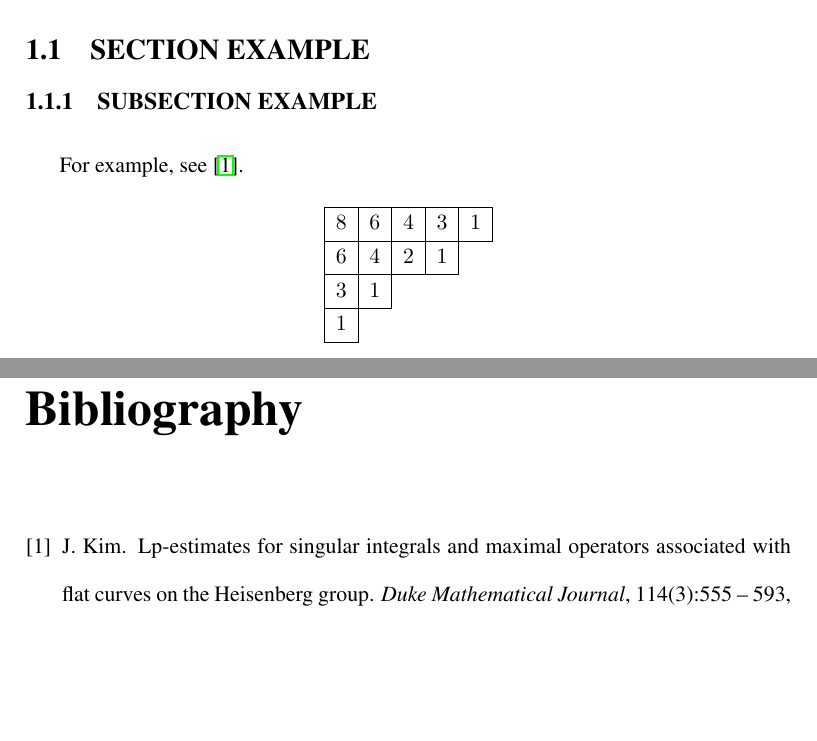
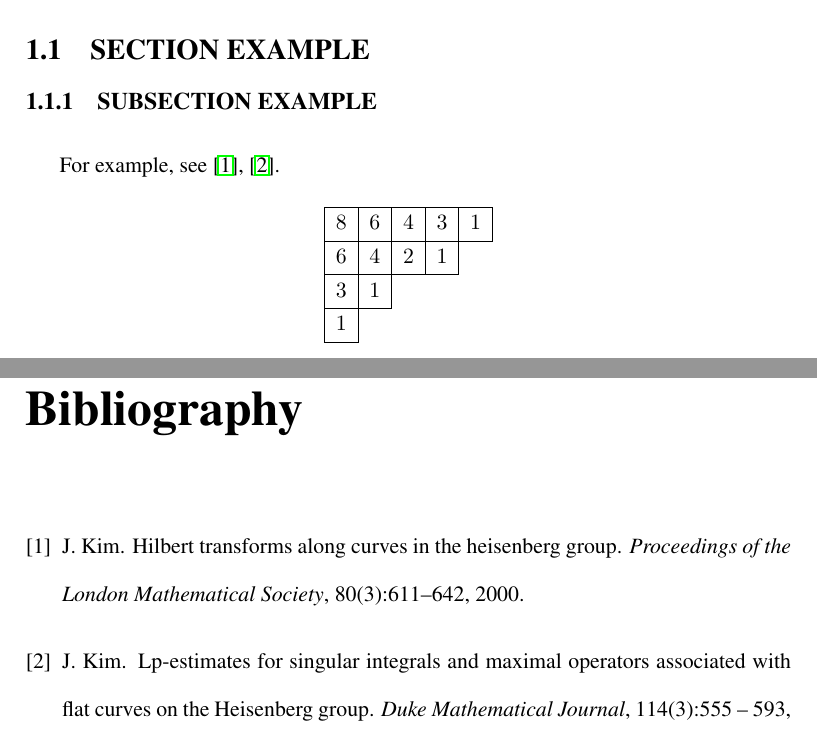
Before and after one commit to eunsung-lim/yonsei-math-dissertation, a LaTeX thesis (main_org.tex, which reads chap1.tex): two parts of pages 9 and 17 of 18, joined at a grey line, cut so that both start at the same text, the shorter picture padded with empty space. Compiled offline with pdfLaTeX.

Commit message:
Reorganize LaTeX preamble and package loading
Group and reorder \usepackage blocks in main_org.tex; merge TikZ
library imports and set pgfplots compat once. Remove unused
appendix.tex; refresh bibliography and sample citation in chap1.

Made-with: Cursor

```diff
--- a/chap1.tex
+++ b/chap1.tex
@@ -14,7 +14,7 @@
 \subsection{SUBSECTION EXAMPLE}\label{subsec:1.1}
 
 % Example of citation
-For example, see~\cite{EXAMPLE}.
+For example, see~\cite{EXAMPLE},~\cite{EXAMPLE2}.
 
 % Example of figure
 \begin{figure}[ht!]
--- a/main_org.tex
+++ b/main_org.tex
@@ -1,54 +1,62 @@
 \documentclass[a4paper, 11pt]{report}
 
-
+% Essential packages
+\usepackage{grad}
 \usepackage{lipsum}
 \usepackage{kotex}
+\usepackage[english]{babel}
+\usepackage{blindtext}
 
-\usepackage{grad,times,epsfig,calc}
-% Enable arbitrary font sizes for Computer Modern fonts
+% Fonts and figure path
+\usepackage{times}
+% \graphicspath{{./figures/}}
 \usepackage{fix-cm}
+
+% Math packages
+\usepackage{amsmath,amssymb,amsthm,amscd,amsfonts}
+\usepackage{mathtools}
+
+% Graphics and tables
 \usepackage{graphicx}
-\graphicspath{{./figures/}}
-\usepackage{amsmath,amssymb,amsthm}
-\usepackage{rotating}
-\usepackage{multirow}
+\usepackage{booktabs}
 \usepackage{tabulary}
 \usepackage{tabularx}
-\usepackage{booktabs}
-\usepackage{subfig}
-\usepackage{rotfloat}
-\usepackage{hyperref}
-\usepackage{mathtools}
-\usepackage{subcaption}
-\usepackage{amscd,amsfonts,epic,eepic,bbm,ytableau}
+\usepackage{multirow}
+\usepackage{array}
+
+% Specialized math/figures
+\usepackage{bbm}
+\usepackage{ytableau}
+\usepackage{epic,eepic}
 \usepackage{tkz-euclide}
-\usetikzlibrary{angles,quotes}
 
-\usepackage{array}
-\usepackage{indentfirst}
-\usepackage{float}
-\usepackage{algorithm, algorithmic}
-
-
+% TikZ / PGFplots
 \usepackage{tikz}
 \usepackage{pgfplots}
-\usetikzlibrary{shapes,arrows}
+\usetikzlibrary{angles,quotes,shapes,arrows}
+\pgfplotsset{compat=1.5}
+
+% TikZ styles
 \tikzstyle{emptybox} = [rectangle, draw, text width=5em, text centered, rounded corners, minimum height=4em]
 \tikzstyle{line} = [draw, -latex']
 
+% Float/tables/algorithm
+\usepackage{float}
+\usepackage{rotating}
+\usepackage{rotfloat}
+\usepackage{algorithm}
+\usepackage{algorithmic}
+\usepackage{subfig}
+\usepackage{subcaption}
 
-
-\usepackage[english]{babel}
-\usepackage{blindtext}
-\pgfplotsset{compat=1.5}
-
-% Table of Content customization
-\usepackage{titletoc}
-\usepackage[subfigure]{tocloft} % Note: this option is for compatibility with old subfigure pkg
+% Utilities
+\usepackage{indentfirst}
+\usepackage{hyperref}
 \usepackage{ifthen}
 \usepackage{dashrule}
-%\usepackage[nottoc,numbib]{tocbibind}
-%\settocbibname{Bibliography}
+\usepackage{titletoc}
+\usepackage[subfigure]{tocloft}
+
 
 %%%%%%%%%%%%%%%%%%%%%%%%%%%%%%%%%%%%%%%%%%%%%%%
 %% New Definitions
```
Also changed, not shown: appendix.tex (deleted, +0 -17 lines), reference_thesis.bib (+13 -13 lines), main_org.pdf.
